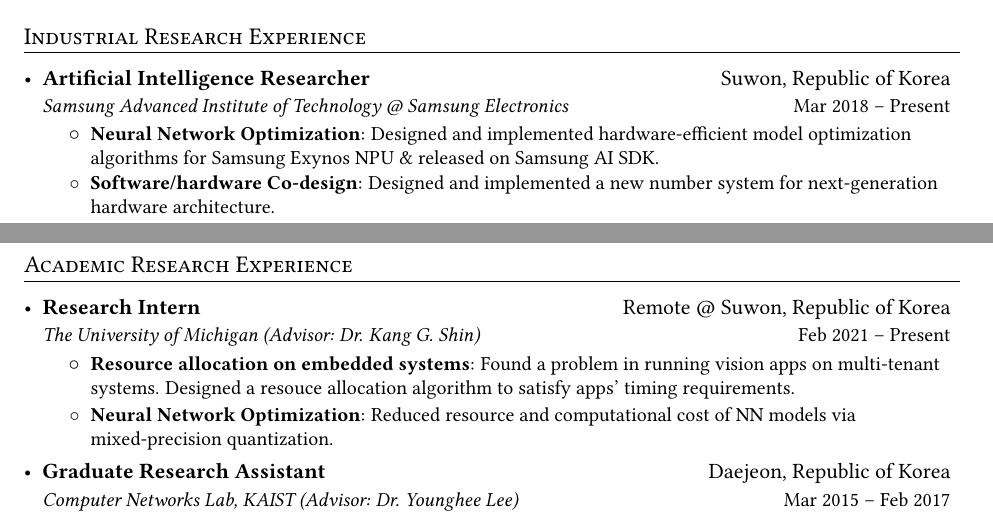
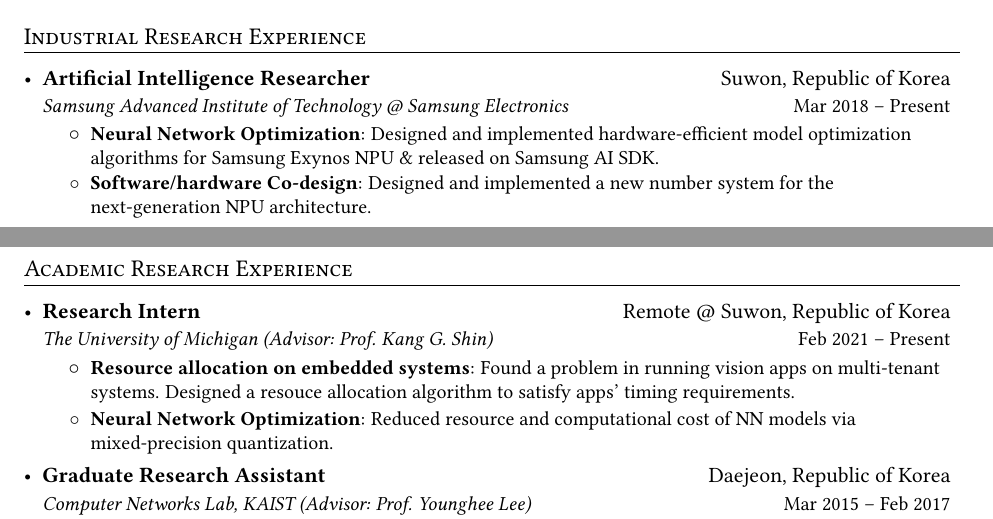
Before and after one commit to MinkyoungCho/minkyoungcho.github.io, a LaTeX CV (cv/cv_mkcho.tex): two parts of pages 1 and 2 of 2, joined at a grey line, cut so that both start at the same text. Compiled offline with pdfLaTeX.

Commit message:
rebuilding site Thu Nov  4 13:50:14 EDT 2021

```diff
--- a/cv/cv_mkcho.tex
+++ b/cv/cv_mkcho.tex
@@ -127,7 +127,7 @@
       \begin{tabularx}{0.97\textwidth}[t]{l@{\extracolsep{\fill}}r}
         \textbf{Korea Advanced Institute of Science and Technology (KAIST)} & Daejeon, Republic of Korea \\
         \textit{\small Master of Science in Computer Science} & \small Mar 2015 -- Feb 2017 \\
-        \small Advisor: Dr. Younghee Lee  \\
+        \small Advisor: Prof. Younghee Lee  \\
     \end{tabularx}\vspace{-5pt}
     \vspace{-1pt}\item
       \begin{tabularx}{0.97\textwidth}[t]{l@{\extracolsep{\fill}}r}
@@ -165,7 +165,7 @@
       {Samsung Advanced Institute of Technology @ Samsung Electronics}{Mar 2018 -- Present}
       \resumeItemListStart
         \resumeItem{Neural Network Optimization}{Designed and implemented hardware-efficient model optimization algorithms for Samsung Exynos NPU \& released on Samsung AI SDK.}
-        \resumeItem{Software/hardware Co-design}{Designed and implemented a new number system for next-generation hardware architecture.}
+        \resumeItem{Software/hardware Co-design}{Designed and implemented a new number system for the next-generation NPU architecture.}
       \resumeItemListEnd
   \resumeSubHeadingListEnd
 
@@ -174,14 +174,14 @@
   \resumeSubHeadingListStart
     \resumeSubheading
       {Research Intern}{Remote @ Suwon, Republic of Korea}
-      {The University of Michigan (Advisor: Dr. Kang G. Shin)}{Feb 2021 -- Present}
+      {The University of Michigan (Advisor: Prof. Kang G. Shin)}{Feb 2021 -- Present}
       \resumeItemListStart
         \resumeItem{Resource allocation on embedded systems}{Found a problem in running vision apps on multi-tenant systems. Designed a resouce allocation algorithm to satisfy apps' timing requirements.}
         \resumeItem{Neural Network Optimization}{Reduced resource and computational cost of NN models via mixed-precision quantization.}
       \resumeItemListEnd
     \resumeSubheading
       {Graduate Research Assistant}{Daejeon, Republic of Korea}
-      {Computer Networks Lab, KAIST (Advisor: Dr. Younghee Lee)}{Mar 2015 -- Feb 2017}
+      {Computer Networks Lab, KAIST (Advisor: Prof. Younghee Lee)}{Mar 2015 -- Feb 2017}
       \resumeItemListStart
         \resumeItem{Automated Activity Segmentation System (\textit{\textbf{M4IoT'16}})}{Found a research topic in IoT environment, designed and implemented automated activity segmentation system, and led to paper submission.}
         \resumeItem{Wireless Sensor Network}{Implemented smart home/office environment using MQTT and TCP protocols, set up testbed on KAIST campus building, and managed IoT data stream from user activities.}
```
Also changed, not shown: cv/CV_MinkyoungCho.pdf (added), cv/cv_mkcho.pdf, cv/cv_mkcho.tex (4 more changed lines), 1 other file.
